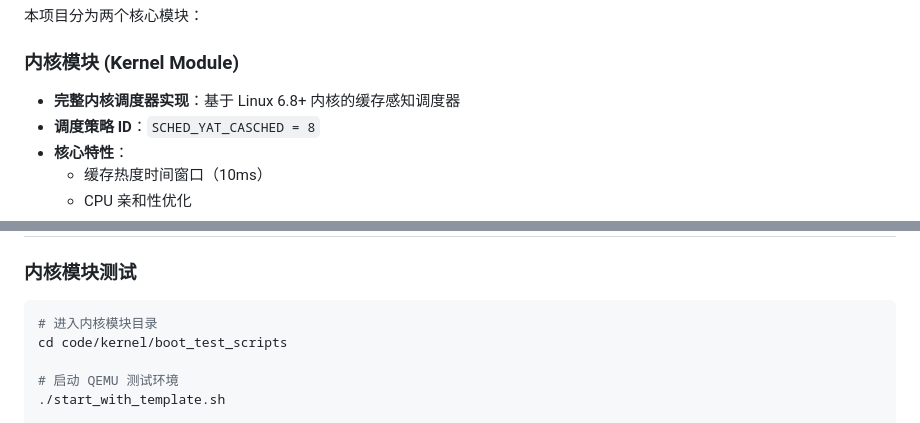
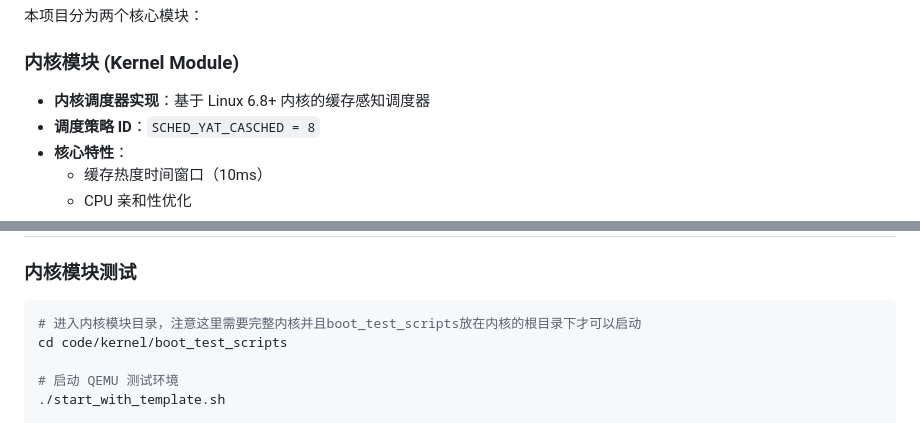
Before and after one commit to vivo50kff/2025OSproj59, a Markdown page: README.md, 2 parts joined by grey strips. Drawn GitHub-style.

Commit message:
更新说明

````diff
--- a/README.md
+++ b/README.md
@@ -48,7 +48,7 @@
 
 ###  内核模块 (Kernel Module)
 
-- **完整内核调度器实现**：基于 Linux 6.8+ 内核的缓存感知调度器
+- **内核调度器实现**：基于 Linux 6.8+ 内核的缓存感知调度器
 - **调度策略 ID**：`SCHED_YAT_CASCHED = 8`
 - **核心特性**：
   - 缓存热度时间窗口（10ms）
@@ -71,7 +71,7 @@
 ### 内核模块测试
 
 ```bash
-# 进入内核模块目录
+# 进入内核模块目录，注意这里需要完整内核并且boot_test_scripts放在内核的根目录下才可以启动
 cd code/kernel/boot_test_scripts
 
 # 启动 QEMU 测试环境
````
